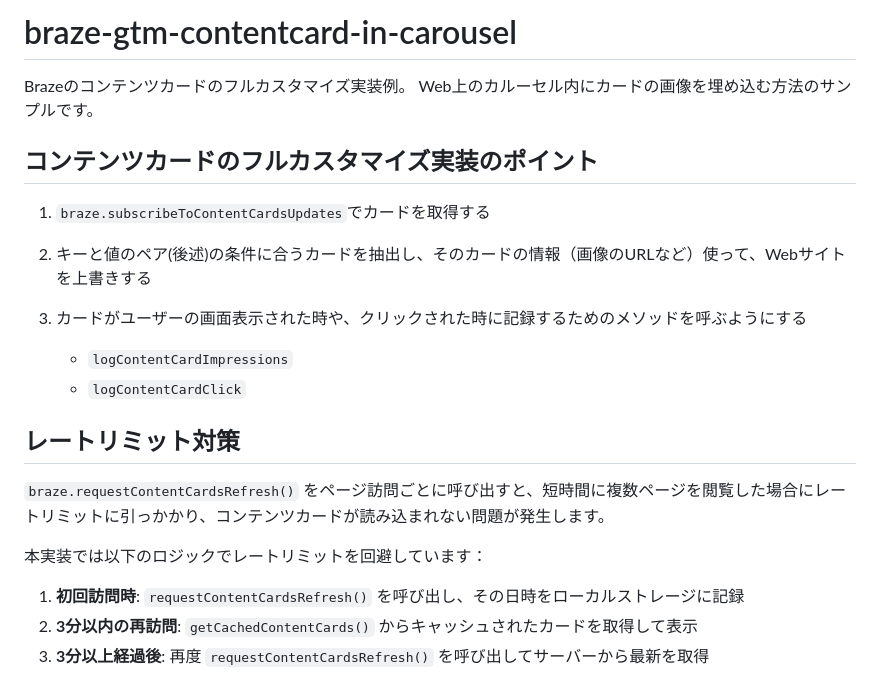
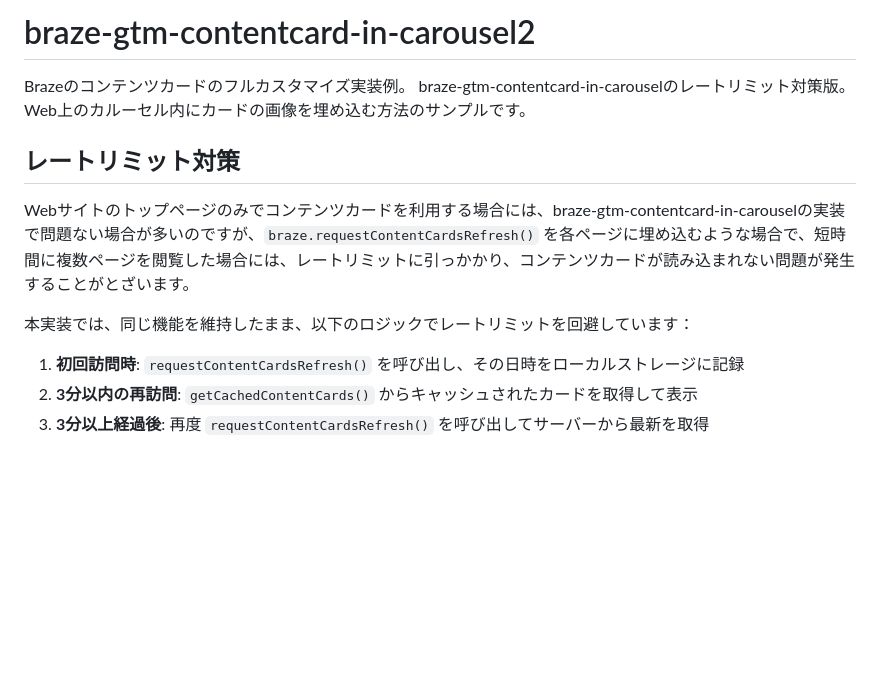
Before and after one commit to jagainu/braze-examples, a Markdown page: gtm-contentcard-in-carousel2/README.md, the part around the change. GitHub-like rendering; blank space fills up the shorter version.

```diff
--- a/gtm-contentcard-in-carousel2/README.md
+++ b/gtm-contentcard-in-carousel2/README.md
@@ -1,22 +1,13 @@
-# braze-gtm-contentcard-in-carousel
+# braze-gtm-contentcard-in-carousel2
 Brazeのコンテンツカードのフルカスタマイズ実装例。
+braze-gtm-contentcard-in-carouselのレートリミット対策版。
 Web上のカルーセル内にカードの画像を埋め込む方法のサンプルです。
-
-## コンテンツカードのフルカスタマイズ実装のポイント
-
-1. `braze.subscribeToContentCardsUpdates`でカードを取得する
-
-2. キーと値のペア(後述)の条件に合うカードを抽出し、そのカードの情報（画像のURLなど）使って、Webサイトを上書きする
-
-3. カードがユーザーの画面表示された時や、クリックされた時に記録するためのメソッドを呼ぶようにする
-   - `logContentCardImpressions`
-   - `logContentCardClick`
 
 ## レートリミット対策
 
-`braze.requestContentCardsRefresh()` をページ訪問ごとに呼び出すと、短時間に複数ページを閲覧した場合にレートリミットに引っかかり、コンテンツカードが読み込まれない問題が発生します。
+Webサイトのトップページのみでコンテンツカードを利用する場合には、braze-gtm-contentcard-in-carouselの実装で問題ない場合が多いのですが、`braze.requestContentCardsRefresh()` を各ページに埋め込むような場合で、短時間に複数ページを閲覧した場合には、レートリミットに引っかかり、コンテンツカードが読み込まれない問題が発生することがとざいます。
 
-本実装では以下のロジックでレートリミットを回避しています：
+本実装では、同じ機能を維持したまま、以下のロジックでレートリミットを回避しています：
 
 1. **初回訪問時**: `requestContentCardsRefresh()` を呼び出し、その日時をローカルストレージに記録
 2. **3分以内の再訪問**: `getCachedContentCards()` からキャッシュされたカードを取得して表示
```
